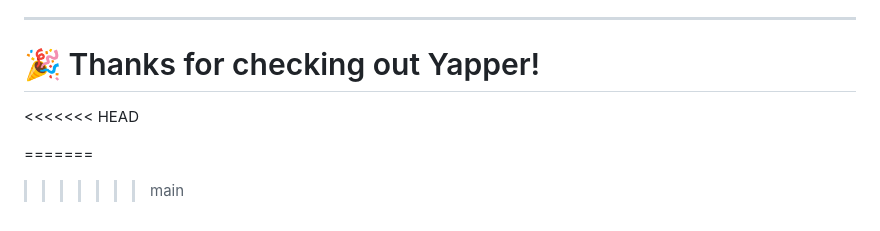
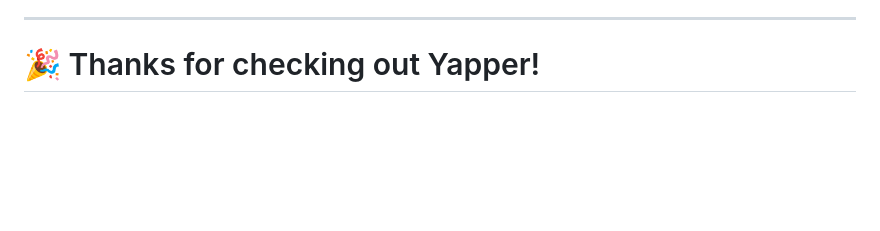
Before and after one commit to Sigrid-Okt22PT/yapper-app, a Markdown page: README.md, the part around the change. GitHub-like rendering; blank space fills up the shorter version.

Commit message:
fix merge conflict

```diff
--- a/README.md
+++ b/README.md
@@ -140,7 +140,3 @@ This project is licensed under the **MIT License** — free for personal and edu
 ---
 
 # 🎉 Thanks for checking out Yapper!
-<<<<<<< HEAD
-
-=======
->>>>>>> main
```
